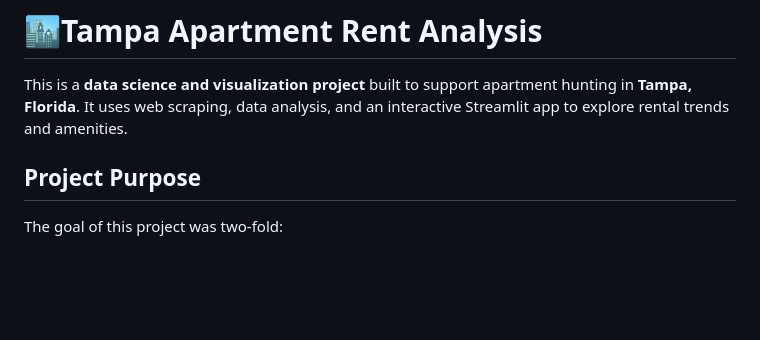
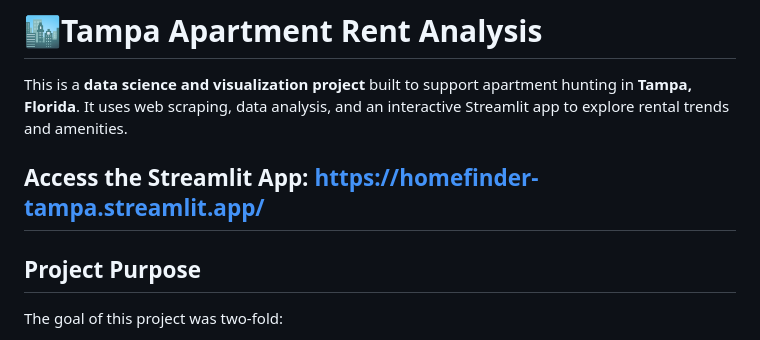
Before and after one commit to BrandonL02/HomeFinder, a Markdown page: README.md, the part around the change printed below. Rendered like a GitHub page; blank space fills up the shorter version.

```diff
--- a/README.md
+++ b/README.md
@@ -1,6 +1,8 @@
 # 🏙️Tampa Apartment Rent Analysis
 
 This is a **data science and visualization project** built to support apartment hunting in **Tampa, Florida**. It uses web scraping, data analysis, and an interactive Streamlit app to explore rental trends and amenities.
+
+## Access the Streamlit App: https://homefinder-tampa.streamlit.app/
 
 ## Project Purpose
 
```
Also changed, not shown: other parts of README.md (+10 -10 lines).
